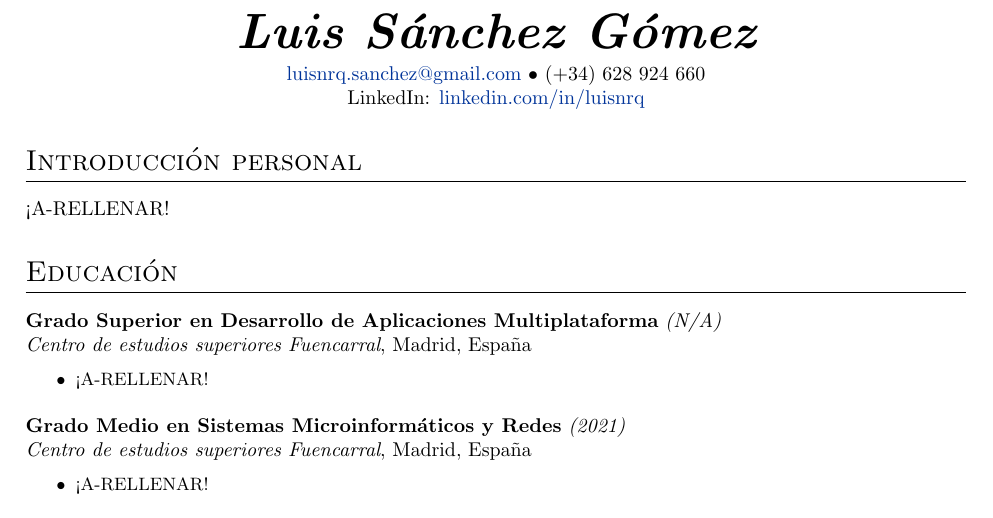
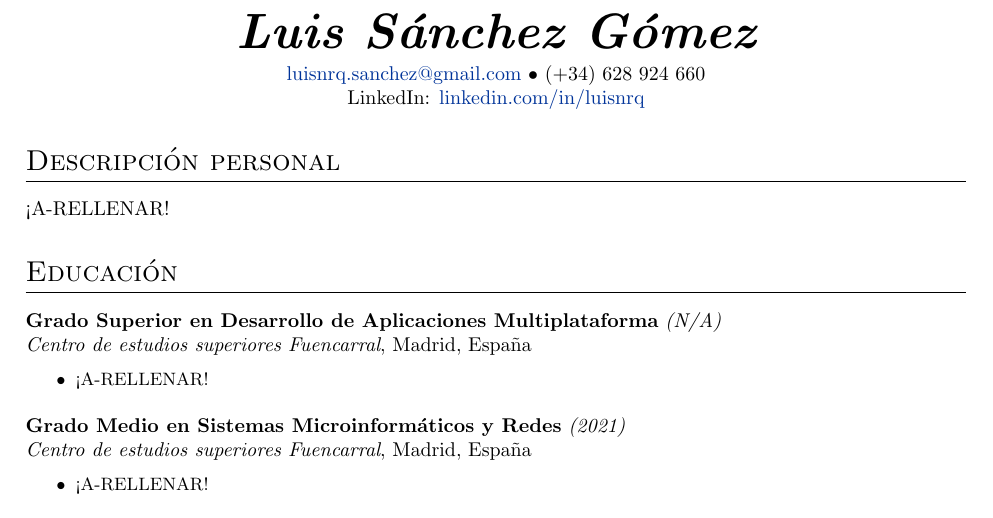
Before and after one commit to antsago/LatexCV, a LaTeX CV (src/Curriculum.tex): part of the page, cut so that both start at the same text. Compiled offline with pdfLaTeX.

Commit message:
feat: better title

```diff
--- a/src/Curriculum.tex
+++ b/src/Curriculum.tex
@@ -10,7 +10,7 @@
   \makeheading
 
 
-  \section{Introducción personal}
+  \section{Descripción personal}
     {
       ¡A-RELLENAR!
     }
```
Also changed, not shown: src/Curriculum.pdf.
